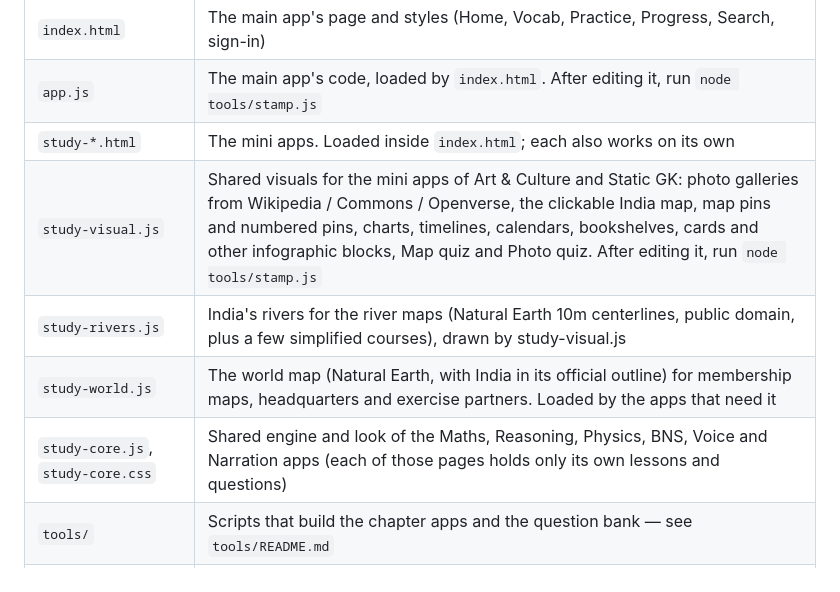
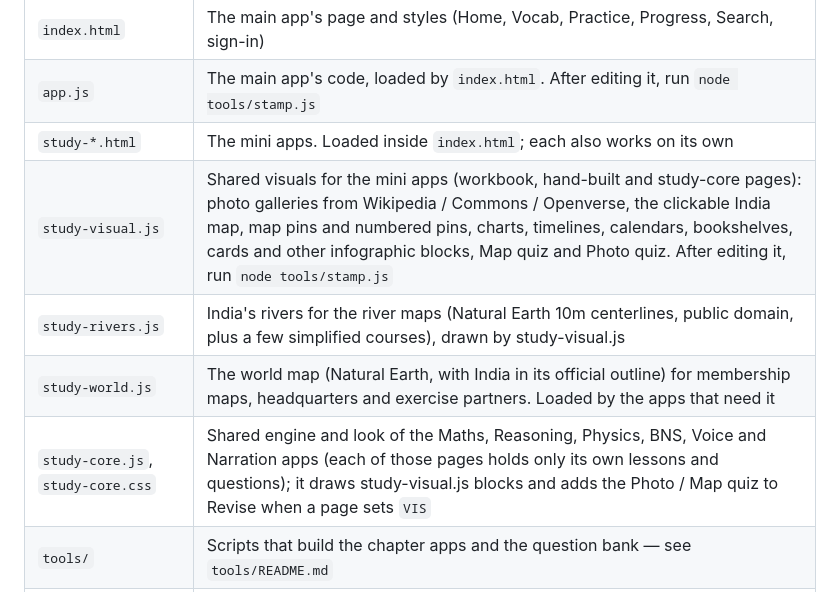
Before and after one commit to manishpatel31/vocab_boost, a Markdown page: README.md, the part around one of its changes. GitHub-like rendering.

```diff
--- a/README.md
+++ b/README.md
@@ -52,10 +52,10 @@ Each mini app is one self-contained page (`study-<name>.html`) with lessons, a q
 | `index.html` | The main app's page and styles (Home, Vocab, Practice, Progress, Search, sign-in) |
 | `app.js` | The main app's code, loaded by `index.html`. After editing it, run `node tools/stamp.js` |
 | `study-*.html` | The mini apps. Loaded inside `index.html`; each also works on its own |
-| `study-visual.js` | Shared visuals for the mini apps of Art & Culture and Static GK: photo galleries from Wikipedia / Commons / Openverse, the clickable India map, map pins and numbered pins, charts, timelines, calendars, bookshelves, cards and other infographic blocks, Map quiz and Photo quiz. After editing it, run `node tools/stamp.js` |
+| `study-visual.js` | Shared visuals for the mini apps (workbook, hand-built and study-core pages): photo galleries from Wikipedia / Commons / Openverse, the clickable India map, map pins and numbered pins, charts, timelines, calendars, bookshelves, cards and other infographic blocks, Map quiz and Photo quiz. After editing it, run `node tools/stamp.js` |
 | `study-rivers.js` | India's rivers for the river maps (Natural Earth 10m centerlines, public domain, plus a few simplified courses), drawn by study-visual.js |
 | `study-world.js` | The world map (Natural Earth, with India in its official outline) for membership maps, headquarters and exercise partners. Loaded by the apps that need it |
-| `study-core.js`, `study-core.css` | Shared engine and look of the Maths, Reasoning, Physics, BNS, Voice and Narration apps (each of those pages holds only its own lessons and questions) |
+| `study-core.js`, `study-core.css` | Shared engine and look of the Maths, Reasoning, Physics, BNS, Voice and Narration apps (each of those pages holds only its own lessons and questions); it draws study-visual.js blocks and adds the Photo / Map quiz to Revise when a page sets `VIS` |
 | `tools/` | Scripts that build the chapter apps and the question bank — see `tools/README.md` |
 | `study-bank.json` | Every practice question, tagged by app and lesson. Used by Mixed mock, Mistakes book, wallpaper and the phone app |
 | `study-search.json` | Lesson text index used by Search |
```
Also changed, not shown: other parts of README.md (+1 -1 lines), tools/README.md (+11 -6 lines).
